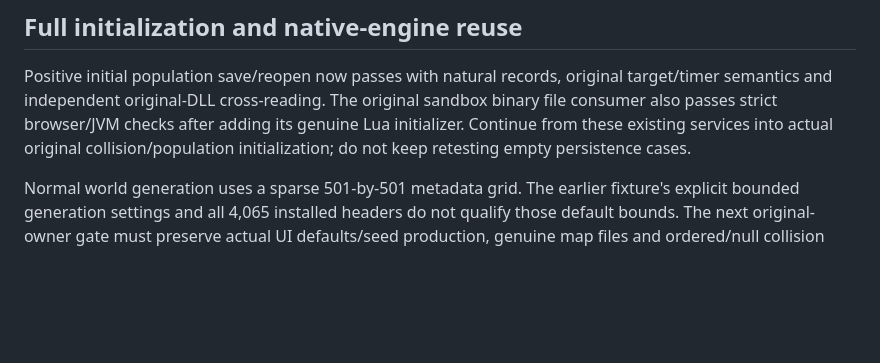
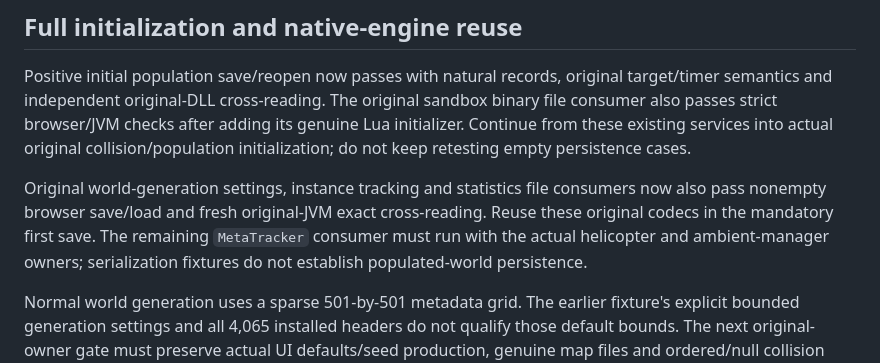
Before and after one commit to notmike101/project-zomboid-web-port, a Markdown page: PORTING.md, the part around the change. Rendered like a GitHub page; blank space fills up the shorter version.

```diff
--- a/PORTING.md
+++ b/PORTING.md
@@ -3,6 +3,8 @@
 ## Full initialization and native-engine reuse
 
 Positive initial population save/reopen now passes with natural records, original target/timer semantics and independent original-DLL cross-reading. The original sandbox binary file consumer also passes strict browser/JVM checks after adding its genuine Lua initializer. Continue from these existing services into actual original collision/population initialization; do not keep retesting empty persistence cases.
+
+Original world-generation settings, instance tracking and statistics file consumers now also pass nonempty browser save/load and fresh original-JVM exact cross-reading. Reuse these original codecs in the mandatory first save. The remaining `MetaTracker` consumer must run with the actual helicopter and ambient-manager owners; serialization fixtures do not establish populated-world persistence.
 
 Normal world generation uses a sparse 501-by-501 metadata grid. The earlier fixture's explicit bounded generation settings and all 4,065 installed headers do not qualify those default bounds. The next original-owner gate must preserve actual UI defaults/seed production, genuine map files and ordered/null collision sources, with owned save roots and strict caught-error checks.
 
```
Also changed, not shown: COMPATIBILITY.md (+4 -0 lines).
